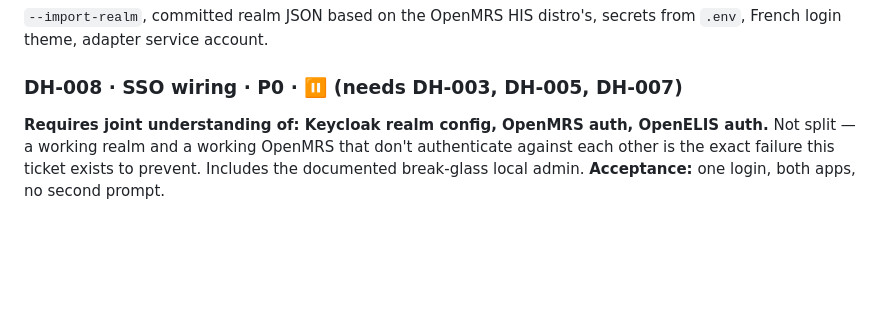
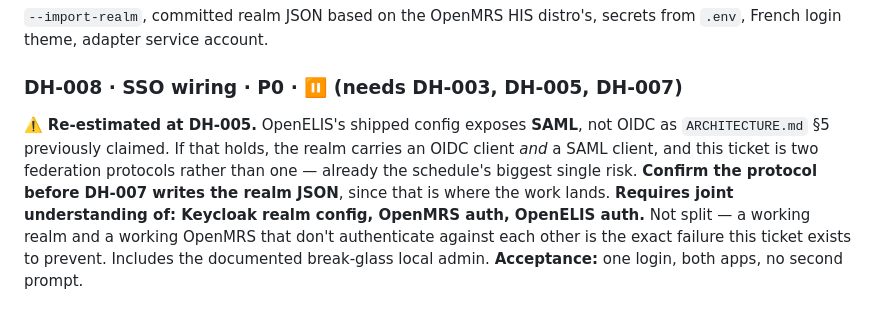
Before and after one commit to brittLiban/d-health, a Markdown page: PROJECT_STATE.md, the part around the change. Drawn GitHub-style; blank space fills up the shorter version.

```diff
--- a/PROJECT_STATE.md
+++ b/PROJECT_STATE.md
@@ -361,6 +361,11 @@ the clinical lead has time.
 French login theme, adapter service account.
 
 ### DH-008 · SSO wiring · P0 · ⏸ (needs DH-003, DH-005, DH-007)
+⚠️ **Re-estimated at DH-005.** OpenELIS's shipped config exposes **SAML**, not OIDC as
+`ARCHITECTURE.md` §5 previously claimed. If that holds, the realm carries an OIDC client *and* a
+SAML client, and this ticket is two federation protocols rather than one — already the schedule's
+biggest single risk. **Confirm the protocol before DH-007 writes the realm JSON**, since that is
+where the work lands.
 **Requires joint understanding of: Keycloak realm config, OpenMRS auth, OpenELIS auth.** Not
 split — a working realm and a working OpenMRS that don't authenticate against each other is the
 exact failure this ticket exists to prevent. Includes the documented break-glass local admin.
```
Also changed, not shown: docs/ARCHITECTURE.md (+11 -1 lines).
